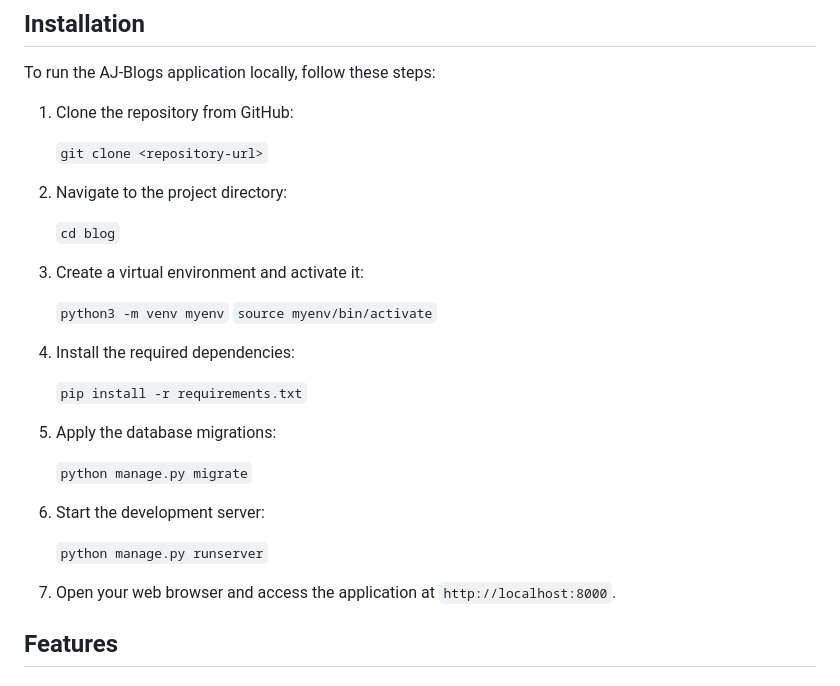
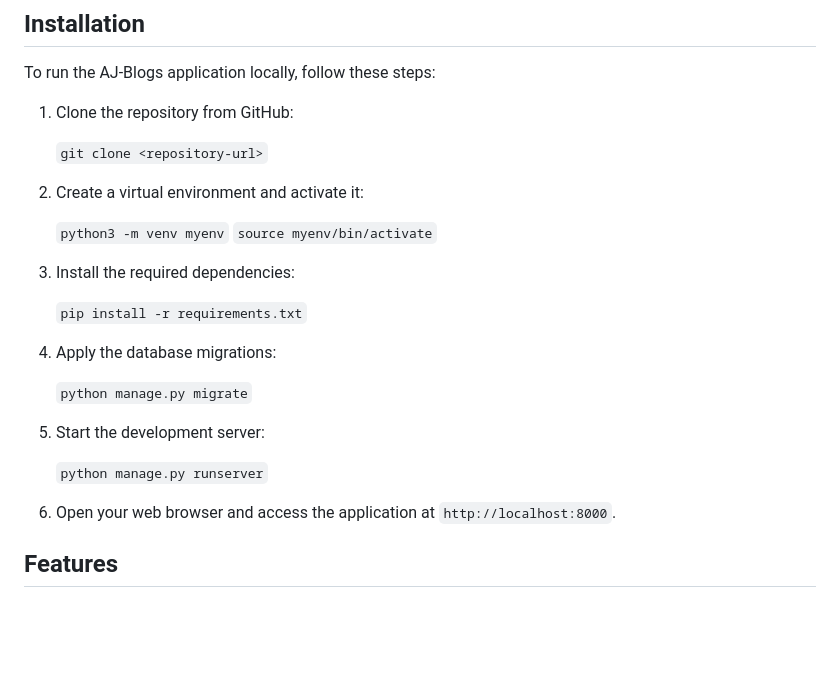
Before and after one commit to AJAmit17/django-app-ajblogs, a Markdown page: ReadMe.Md, the part around the change. GitHub-like rendering; blank space fills up the shorter version.

```diff
--- a/ReadMe.Md
+++ b/ReadMe.Md
@@ -22,33 +22,28 @@ To run the AJ-Blogs application locally, follow these steps:
    `git clone <repository-url>`
 
 
-2. Navigate to the project directory:
-
-   `cd blog`
-
-
-3. Create a virtual environment and activate it:
+2. Create a virtual environment and activate it:
 
    `python3 -m venv myenv`
    `source myenv/bin/activate`
 
 
-4. Install the required dependencies:
+3. Install the required dependencies:
 
    `pip install -r requirements.txt`
 
 
-5. Apply the database migrations:
+4. Apply the database migrations:
 
    `python manage.py migrate`
 
 
-6. Start the development server:
+5. Start the development server:
 
    `python manage.py runserver`
 
 
-7. Open your web browser and access the application at `http://localhost:8000`.
+6. Open your web browser and access the application at `http://localhost:8000`.
 
 ## Features <a name="features"></a>
 
```
